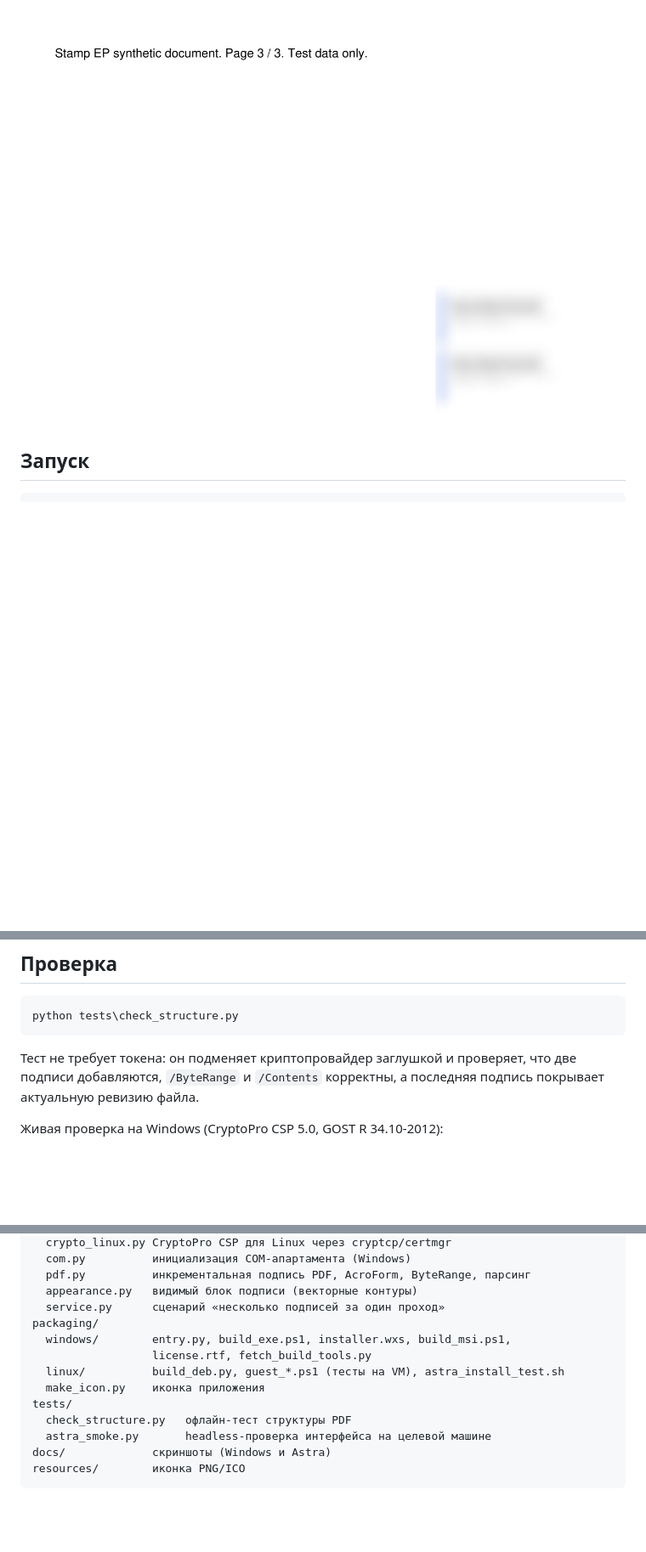
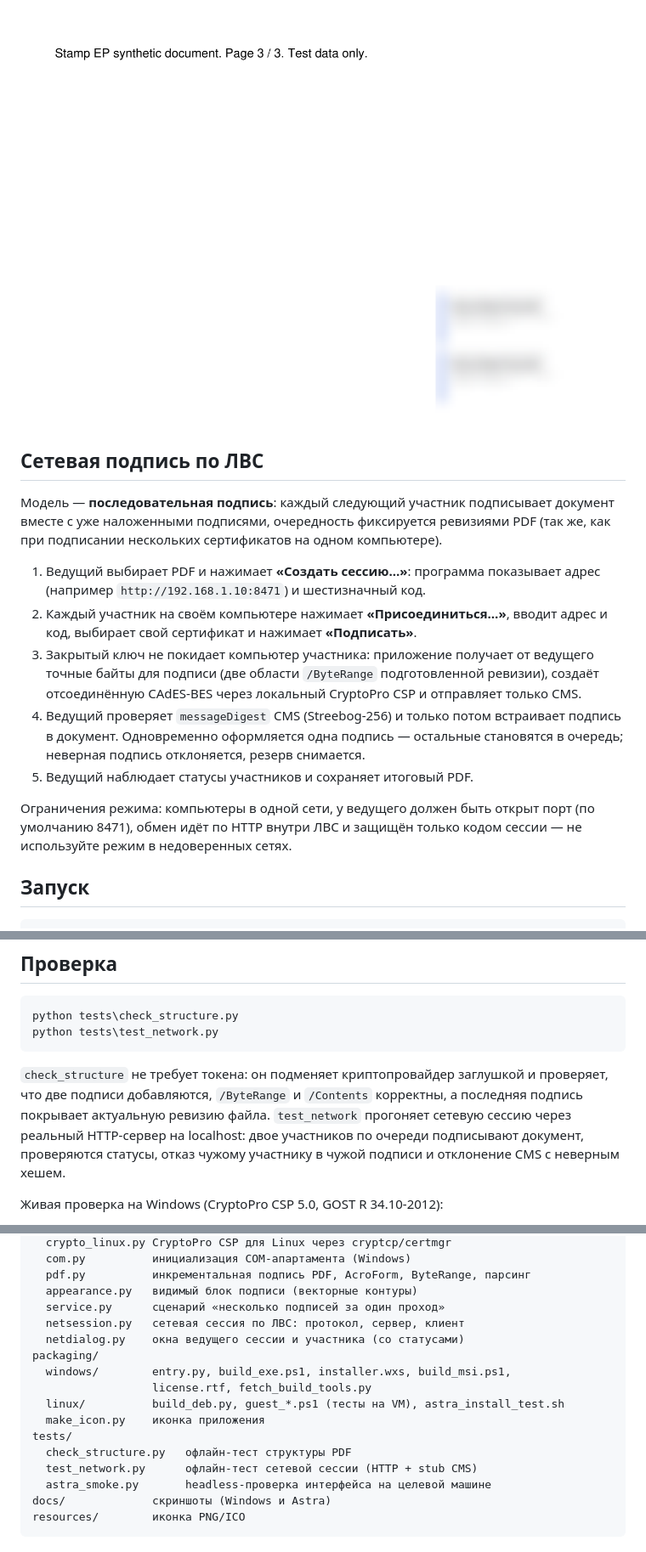
Before and after one commit to Tripswarlock/pdf-multisign, a Markdown page: README.md, 3 parts joined by grey strips. Shown at 85% size. Drawn GitHub-style; blank space fills up the shorter version.

````diff
--- a/README.md
+++ b/README.md
@@ -63,6 +71,29 @@ pdf-multisign
 ![Сборка на Astra Linux](docs/astra-ui.png)
 
 ![Блок подписи](docs/signature-block.png)
+
+## Сетевая подпись по ЛВС
+
+Модель — **последовательная подпись**: каждый следующий участник подписывает
+документ вместе с уже наложенными подписями, очередность фиксируется ревизиями
+PDF (так же, как при подписании нескольких сертификатов на одном компьютере).
+
+1. Ведущий выбирает PDF и нажимает **«Создать сессию…»**: программа показывает
+   адрес (например `http://192.168.1.10:8471`) и шестизначный код.
+2. Каждый участник на своём компьютере нажимает **«Присоединиться…»**, вводит
+   адрес и код, выбирает свой сертификат и нажимает **«Подписать»**.
+3. Закрытый ключ не покидает компьютер участника: приложение получает от
+   ведущего точные байты для подписи (две области `/ByteRange` подготовленной
+   ревизии), создаёт отсоединённую CAdES-BES через локальный CryptoPro CSP и
+   отправляет только CMS.
+4. Ведущий проверяет `messageDigest` CMS (Streebog-256) и только потом встраивает
+   подпись в документ. Одновременно оформляется одна подпись — остальные
+   становятся в очередь; неверная подпись отклоняется, резерв снимается.
+5. Ведущий наблюдает статусы участников и сохраняет итоговый PDF.
+
+Ограничения режима: компьютеры в одной сети, у ведущего должен быть открыт порт
+(по умолчанию 8471), обмен идёт по HTTP внутри ЛВС и защищён только кодом
+сессии — не используйте режим в недоверенных сетях.
 
 ## Запуск
 
@@ -144,11 +175,15 @@ gostcrypto), поэтому установка Python-пакетов не тре
 
 ```bat
 python tests\check_structure.py
+python tests\test_network.py
 ```
 
-Тест не требует токена: он подменяет криптопровайдер заглушкой и проверяет, что
-две подписи добавляются, `/ByteRange` и `/Contents` корректны, а последняя
-подпись покрывает актуальную ревизию файла.
+`check_structure` не требует токена: он подменяет криптопровайдер заглушкой и
+проверяет, что две подписи добавляются, `/ByteRange` и `/Contents` корректны,
+а последняя подпись покрывает актуальную ревизию файла. `test_network`
+прогоняет сетевую сессию через реальный HTTP-сервер на localhost: двое
+участников по очереди подписывают документ, проверяются статусы, отказ чужому
+участнику в чужой подписи и отклонение CMS с неверным хешем.
 
 Живая проверка на Windows (CryptoPro CSP 5.0, GOST R 34.10-2012):
 
@@ -197,6 +232,8 @@ pdfsign/
   pdf.py          инкрементальная подпись PDF, AcroForm, ByteRange, парсинг
   appearance.py   видимый блок подписи (векторные контуры)
   service.py      сценарий «несколько подписей за один проход»
+  netsession.py   сетевая сессия по ЛВС: протокол, сервер, клиент
+  netdialog.py    окна ведущего сессии и участника (со статусами)
 packaging/
   windows/        entry.py, build_exe.ps1, installer.wxs, build_msi.ps1,
                   license.rtf, fetch_build_tools.py
@@ -204,6 +241,7 @@ packaging/
   make_icon.py    иконка приложения
 tests/
   check_structure.py   офлайн-тест структуры PDF
+  test_network.py      офлайн-тест сетевой сессии (HTTP + stub CMS)
   astra_smoke.py       headless-проверка интерфейса на целевой машине
 docs/             скриншоты (Windows и Astra)
 resources/        иконка PNG/ICO
````
Also changed, not shown: other parts of README.md (+9 -1 lines), packaging/release-notes-1.1.0.md (added, +37 -0 lines), docs/screenshot-network.png (added), docs/session-host.png (added), docs/session-join.png (added), 10 other files.
